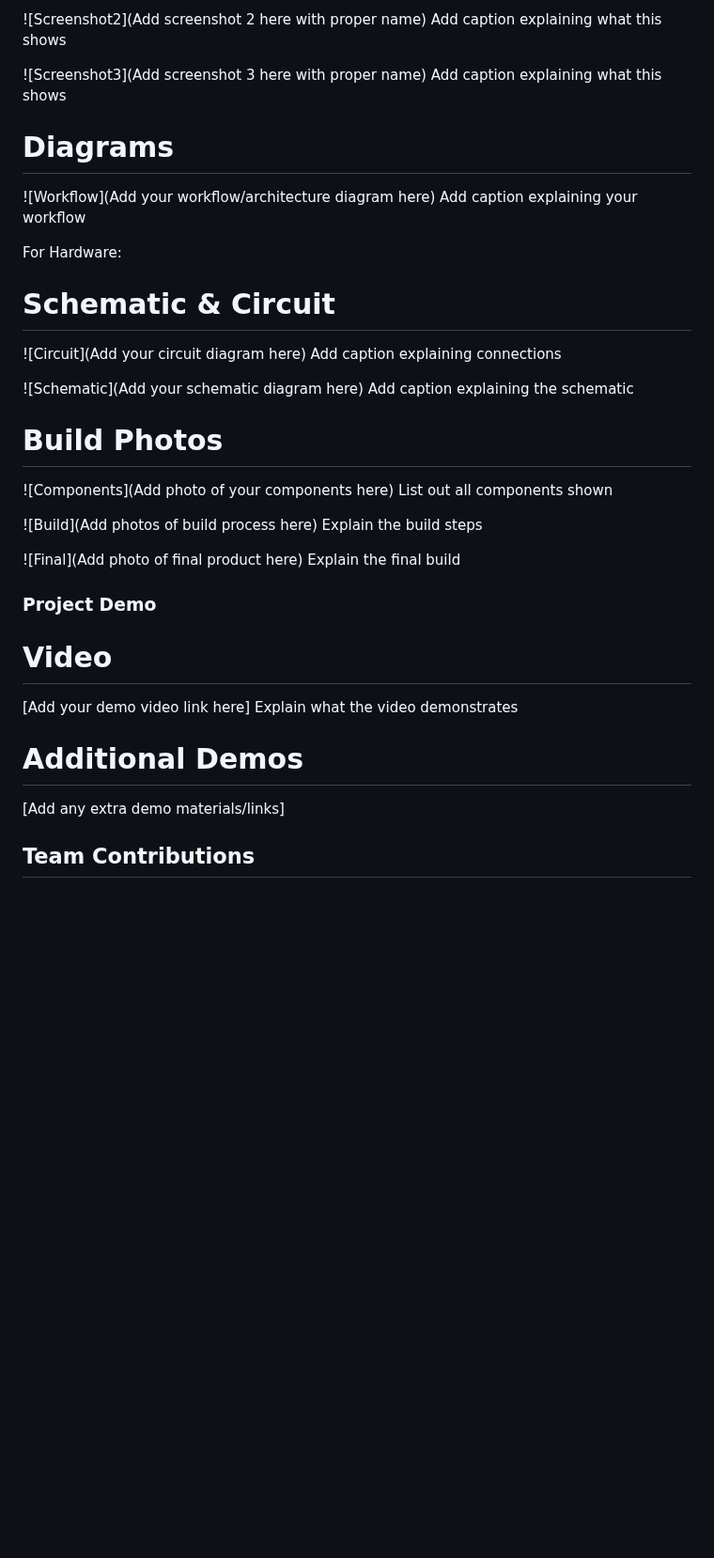
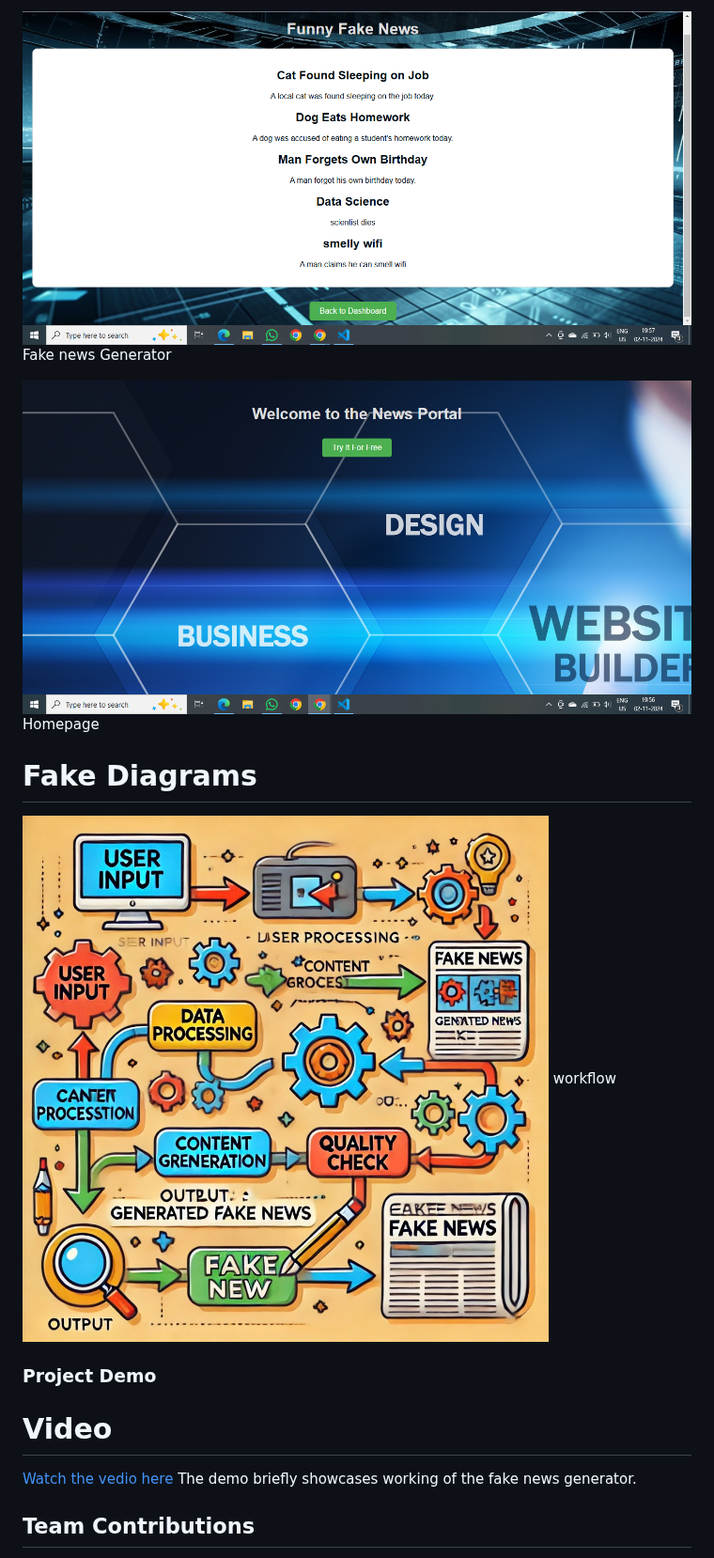
Before and after one commit to ALANSHAJU1/Fake-news-generator, a Markdown page: README.md, the part around one of its changes. Shown at 94% size. Drawn GitHub-style; blank space fills up the shorter version.

```diff
--- a/README.md
+++ b/README.md
@@ -59,40 +56,19 @@ Add caption explaining what this shows
 
-![Screenshot2](Add screenshot 2 here with proper name)
-Add caption explaining what this shows
+![Screenshot2](demo/fakenews.PNG)
+Fake news Generator
 
-![Screenshot3](Add screenshot 3 here with proper name)
-Add caption explaining what this shows
+![Screenshot3](demo/homepage.PNG)
+Homepage
 
-# Diagrams
-![Workflow](Add your workflow/architecture diagram here)
-Add caption explaining your workflow
-
-For Hardware:
-
-# Schematic & Circuit
-![Circuit](Add your circuit diagram here)
-Add caption explaining connections
-
-![Schematic](Add your schematic diagram here)
-Add caption explaining the schematic
-
-# Build Photos
-![Components](Add photo of your components here)
-List out all components shown
-
-![Build](Add photos of build process here)
-Explain the build steps
-
-![Final](Add photo of final product here)
-Explain the final build
+# Fake Diagrams
+![Workflow](demo/flowdiagram.jpg)
+workflow
 
 ### Project Demo
 # Video
-[Add your demo video link here]
-Explain what the video demonstrates
+[Watch the vedio here](https://drive.google.com/drive/folders/1nPGP7Dava5ESd4iGBIfaW3IvWDLXXpf_?usp=sharing)
+The demo briefly showcases working of the fake news generator.
 
-# Additional Demos
-[Add any extra demo materials/links]
 
 ## Team Contributions
 - Alan Shaju: Implemented the backend logic
```
Also changed, not shown: other parts of README.md (+9 -12 lines).
